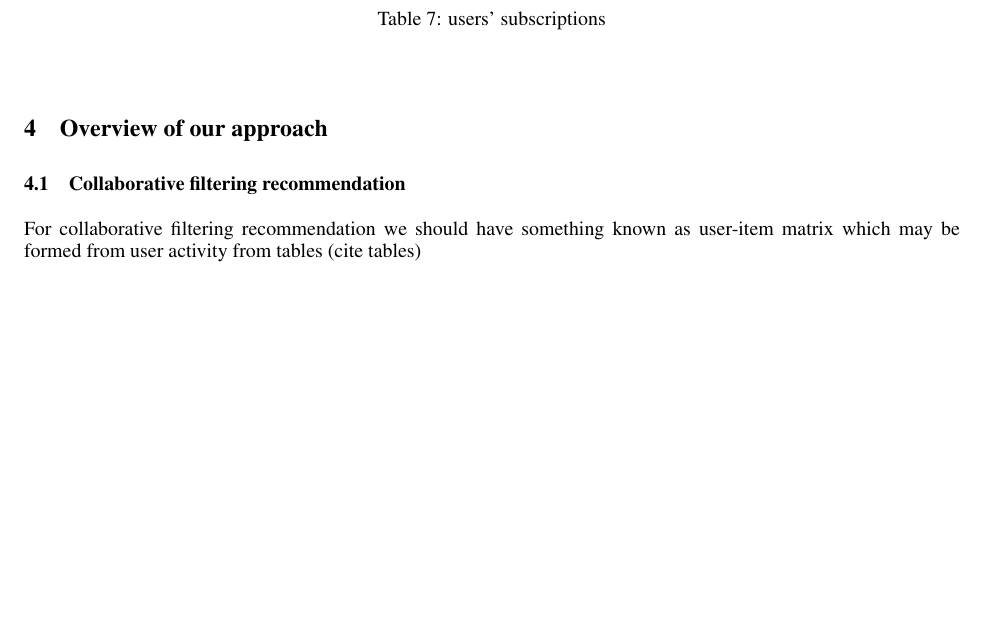
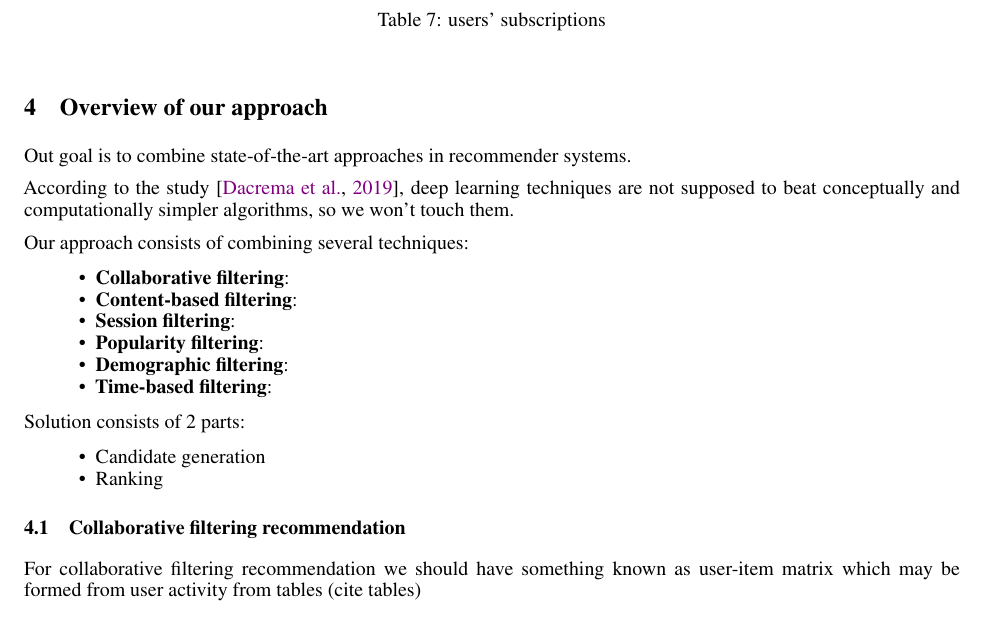
Before and after one commit to SmirnovAlexander/RecommenderSystemPaper, a LaTeX paper (paper/paper.tex): part of page 3 of 4, cut so that both start at the same text, the shorter picture padded with empty space. Compiled offline with XeLaTeX.

Commit message:
updated paper

```diff
--- a/paper/paper.tex
+++ b/paper/paper.tex
@@ -317,6 +317,31 @@ our system’s results
     \section{Overview of our approach}
     \label{sec:overview}
 
+    Out goal is to combine state-of-the-art approaches in recommender systems.
+
+    According to the study \citep{progress}, deep learning techniques are not supposed to beat conceptually and computationally simpler algorithms, so we won't touch them.
+
+    Our approach consists of combining several techniques:
+
+    \begin{itemize}
+        \item \textbf{Collaborative filtering}:
+        \item \textbf{Content-based filtering}:
+        \item \textbf{Session filtering}:
+        \item \textbf{Popularity filtering}:
+        \item \textbf{Demographic filtering}:
+        \item \textbf{Time-based filtering}:
+    \end{itemize}
+
+    Solution consists of 2 parts:
+
+
+    \begin{itemize}
+        \item Candidate generation
+        \item Ranking
+    \end{itemize}
+
+
+
     \subsection{Collaborative filtering recommendation}
 
     For collaborative filtering recommendation we should have something known as user-item matrix which may be formed from user activity from tables (cite tables)
```
Also changed, not shown: paper/references.bib (+15 -0 lines), paper/paper.pdf.
